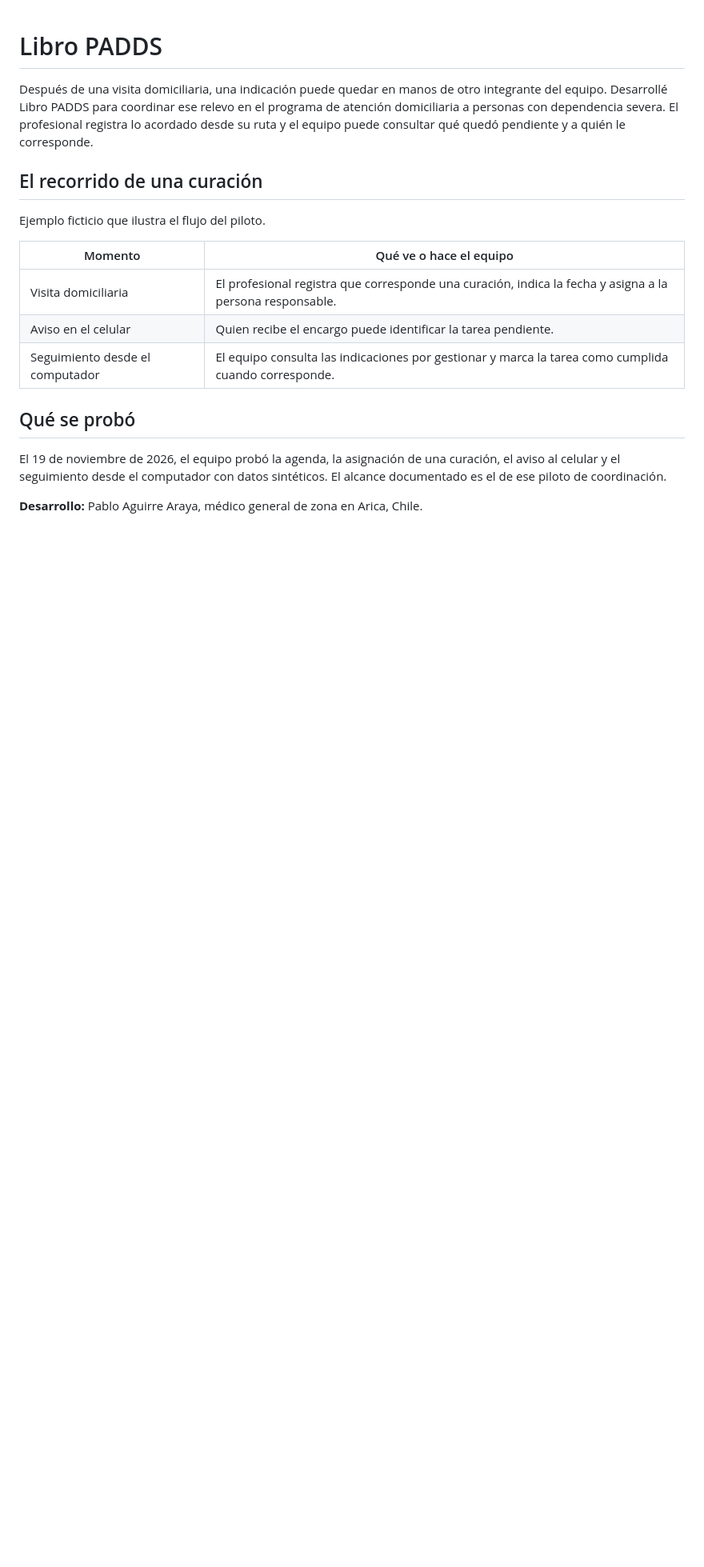
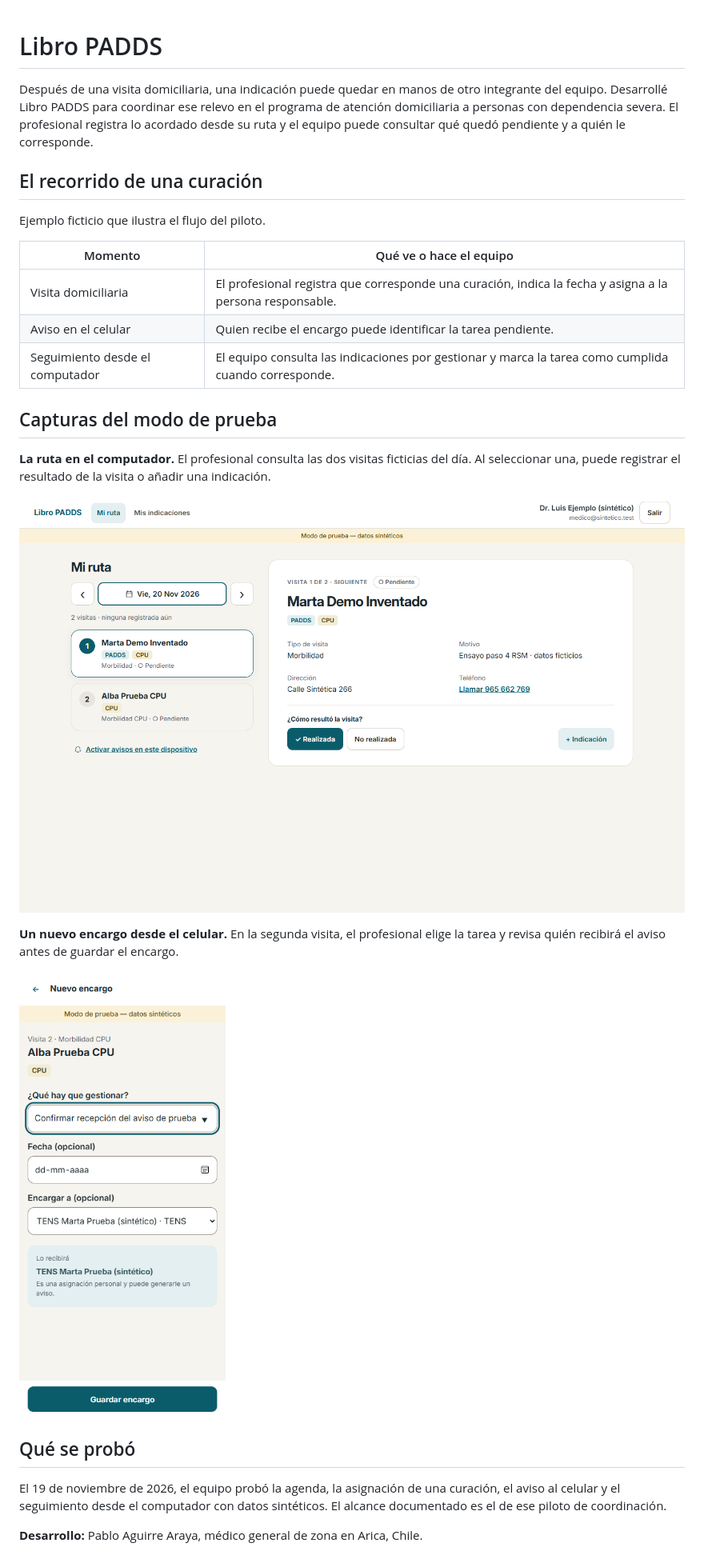
Before and after one commit to pabloagar/libro-padds-ficha, a Markdown page: README.md, the part around the change. Shown at 80% size. Rendered like a GitHub page; pictures changed too: capturas/encargo.png (added), capturas/ruta.png (added); blank space fills up the shorter version.

Commit message:
Mostrar el funcionamiento con capturas de datos ficticios

```diff
--- a/README.md
+++ b/README.md
@@ -12,6 +12,16 @@ Ejemplo ficticio que ilustra el flujo del piloto.
 | Aviso en el celular | Quien recibe el encargo puede identificar la tarea pendiente. |
 | Seguimiento desde el computador | El equipo consulta las indicaciones por gestionar y marca la tarea como cumplida cuando corresponde. |
 
+## Capturas del modo de prueba
+
+**La ruta en el computador.** El profesional consulta las dos visitas ficticias del día. Al seleccionar una, puede registrar el resultado de la visita o añadir una indicación.
+
+![Ruta de prueba con dos visitas pendientes y la primera visita seleccionada](capturas/ruta.png)
+
+**Un nuevo encargo desde el celular.** En la segunda visita, el profesional elige la tarea y revisa quién recibirá el aviso antes de guardar el encargo.
+
+<img src="capturas/encargo.png" alt="Formulario móvil con un encargo de prueba y una TENS ficticia seleccionada como destinataria" width="330">
+
 ## Qué se probó
 
 El 19 de noviembre de 2026, el equipo probó la agenda, la asignación de una curación, el aviso al celular y el seguimiento desde el computador con datos sintéticos. El alcance documentado es el de ese piloto de coordinación.
```
